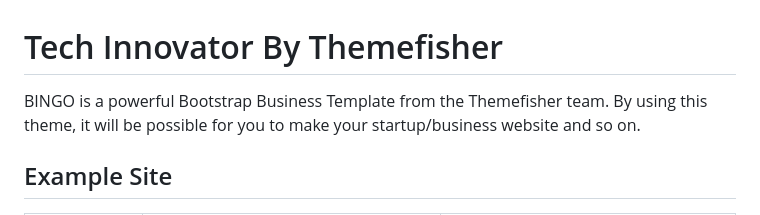
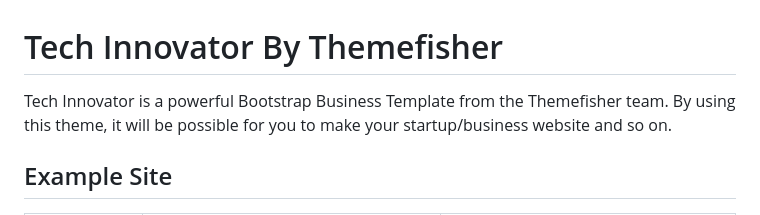
Before and after one commit to PurnaB/techinnovator-bootstrap-main, a Markdown page: README.md, the part around the change. Drawn GitHub-style.

```diff
--- a/README.md
+++ b/README.md
@@ -1,6 +1,6 @@
 # Tech Innovator By Themefisher
 
-BINGO is a powerful Bootstrap Business Template from the Themefisher team. By using this theme, it will be possible for you to make your startup/business website and so on.
+Tech Innovator is a powerful Bootstrap Business Template from the Themefisher team. By using this theme, it will be possible for you to make your startup/business website and so on.
 
 <!-- demo -->
 ## Example Site
```
